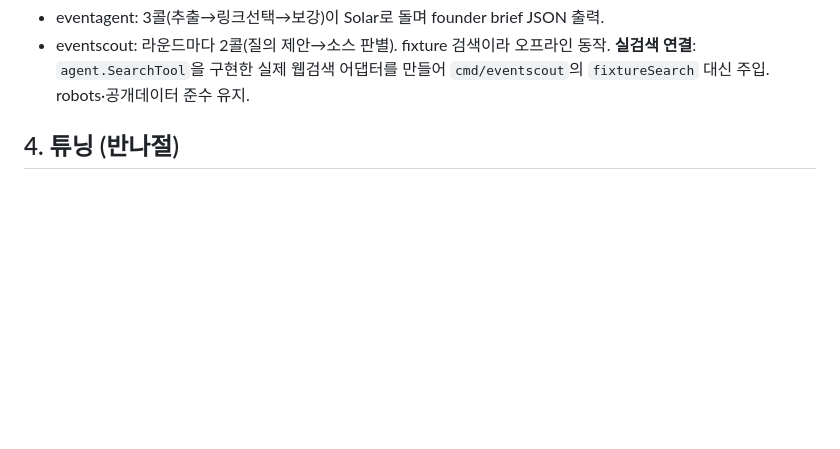
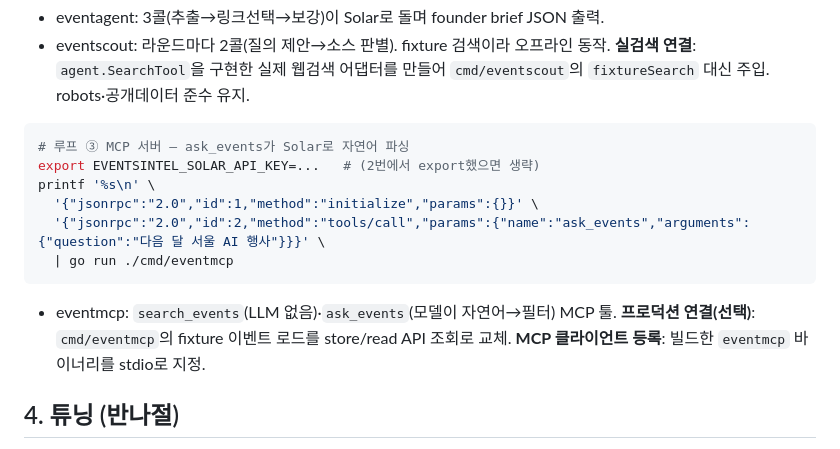
Before and after one commit to nukk-pain/event-intelligence-api, a Markdown page: .tasks/260711-solar-agent/RUNBOOK.md, the part around the change. Rendered like a GitHub page; blank space fills up the shorter version.

Commit message:
docs(solar-agent): RUNBOOK covers all 3 loops incl. eventmcp
Co-Authored-By: Claude Opus 4.8 <noreply@anthropic.com>

````diff
--- a/.tasks/260711-solar-agent/RUNBOOK.md
+++ b/.tasks/260711-solar-agent/RUNBOOK.md
@@ -48,6 +48,19 @@ go run ./cmd/eventscout -backend solar -rounds 2
   **실검색 연결**: `agent.SearchTool`을 구현한 실제 웹검색 어댑터를 만들어
   `cmd/eventscout`의 `fixtureSearch` 대신 주입. robots·공개데이터 준수 유지.
 
+```sh
+# 루프 ③ MCP 서버 — ask_events가 Solar로 자연어 파싱
+export EVENTSINTEL_SOLAR_API_KEY=...   # (2번에서 export했으면 생략)
+printf '%s\n' \
+  '{"jsonrpc":"2.0","id":1,"method":"initialize","params":{}}' \
+  '{"jsonrpc":"2.0","id":2,"method":"tools/call","params":{"name":"ask_events","arguments":{"question":"다음 달 서울 AI 행사"}}}' \
+  | go run ./cmd/eventmcp
+```
+
+- eventmcp: `search_events`(LLM 없음)·`ask_events`(모델이 자연어→필터) MCP 툴.
+  **프로덕션 연결(선택)**: `cmd/eventmcp`의 fixture 이벤트 로드를 store/read API
+  조회로 교체. **MCP 클라이언트 등록**: 빌드한 `eventmcp` 바이너리를 stdio로 지정.
+
 ## 4. 튜닝 (반나절)
 
 - Solar가 틀리는 필드에 맞춰 `internal/agent/extract.go`의 `ExtractPrompt`,
````
